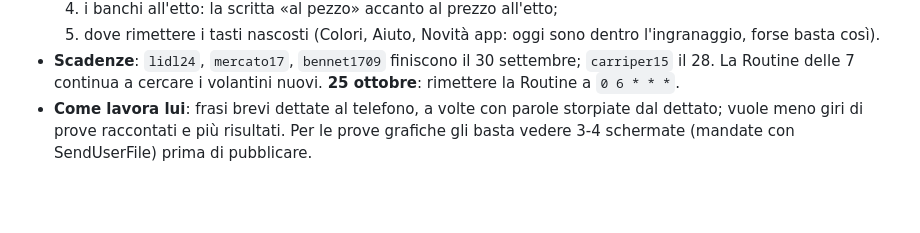
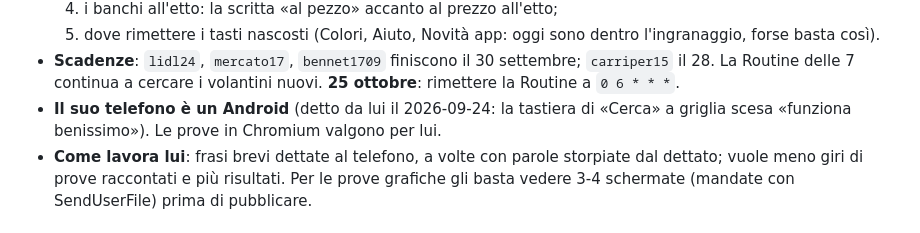
Before and after one commit to manliograndi-del/spesa, a Markdown page: AGENTS.md, the part around the change. Drawn GitHub-style; blank space fills up the shorter version.

Commit message:
Note: Manlio ha un Android, la tastiera di Cerca funziona
Co-Authored-By: Claude Opus 5.5 <noreply@anthropic.com>
Claude-Session: https://claude.ai/code/session_01WU6evN5JzdPJcqg9pEx83a

```diff
--- a/AGENTS.md
+++ b/AGENTS.md
@@ -872,6 +872,7 @@ nuova. Lo stato, in breve:
 - **Scadenze**: `lidl24`, `mercato17`, `bennet1709` finiscono il 30
   settembre; `carriper15` il 28. La Routine delle 7 continua a cercare i
   volantini nuovi. **25 ottobre**: rimettere la Routine a `0 6 * * *`.
+- **Il suo telefono è un Android** (detto da lui il 2026-09-24: la tastiera di «Cerca» a griglia scesa «funziona benissimo»). Le prove in Chromium valgono per lui.
 - **Come lavora lui**: frasi brevi dettate al telefono, a volte con parole
   storpiate dal dettato; vuole meno giri di prove raccontati e più
   risultati. Per le prove grafiche gli basta vedere 3-4 schermate
```
Also changed, not shown: CLAUDE.md (+1 -0 lines), NOTE.md (+1 -0 lines).
